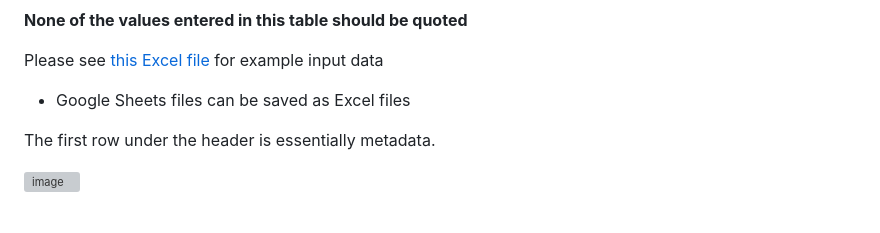
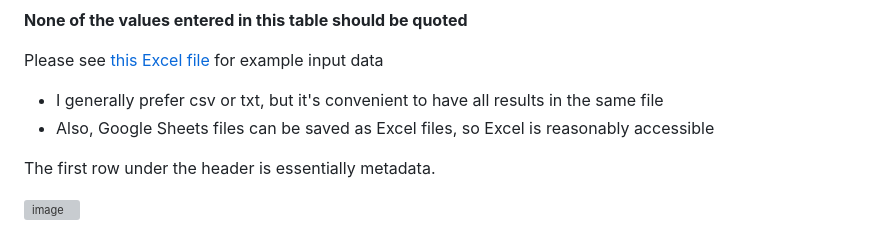
Before and after one commit to jcbioinformatics/Squid-Game-Scores, a Markdown page: README.md, the part around the change. GitHub-like rendering; grey boxes are pictures that could not be loaded.

Commit message:
Add justification for Excel

```diff
--- a/README.md
+++ b/README.md
@@ -136,7 +136,8 @@ It's essentially based in the [Wiki table](https://splatoonwiki.org/wiki/List_of
 **None of the values entered in this table should be quoted**
 
 Please see [this Excel file](Input_Scoreboard_Data.xlsx) for example input data
-* Google Sheets files can be saved as Excel files
+* I generally prefer csv or txt, but it's convenient to have all results in the same file
+* Also, Google Sheets files can be saved as Excel files, so Excel is reasonably accessible
 
 The first row under the header is essentially metadata.
 
```
